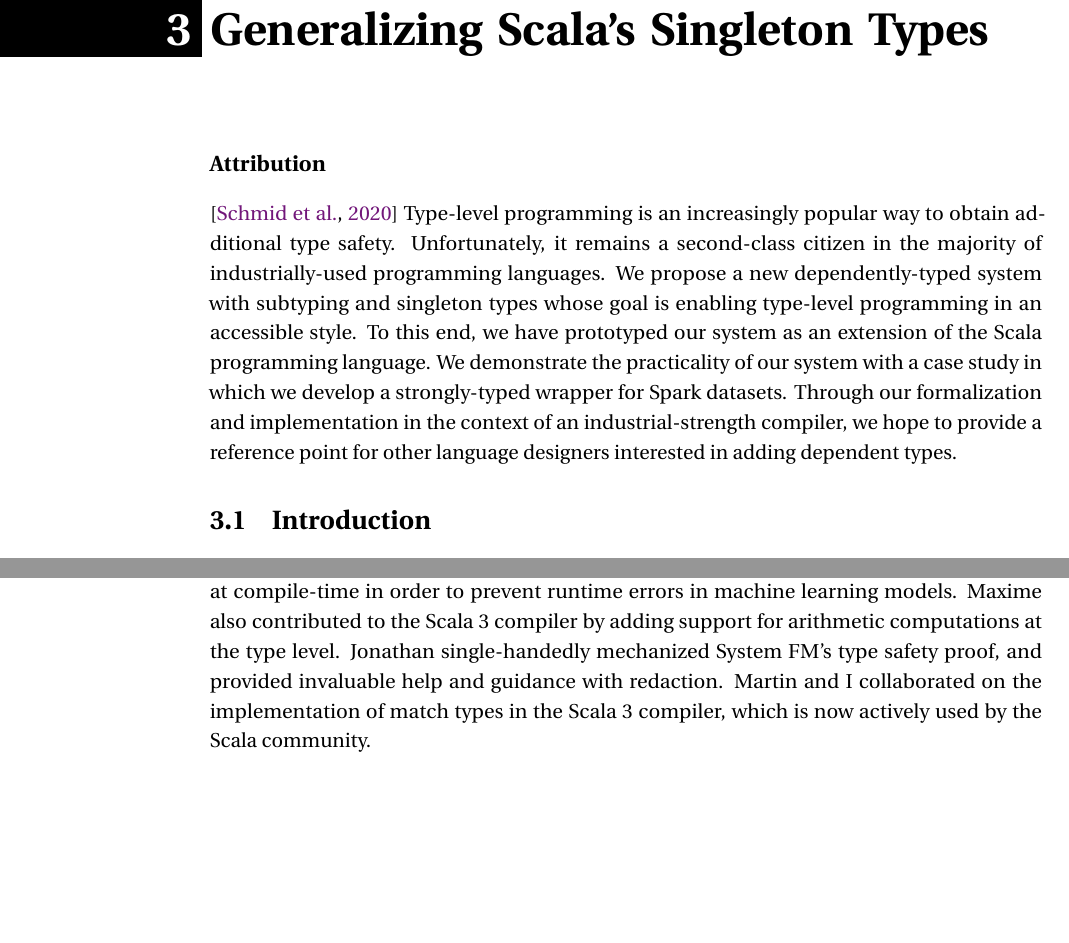
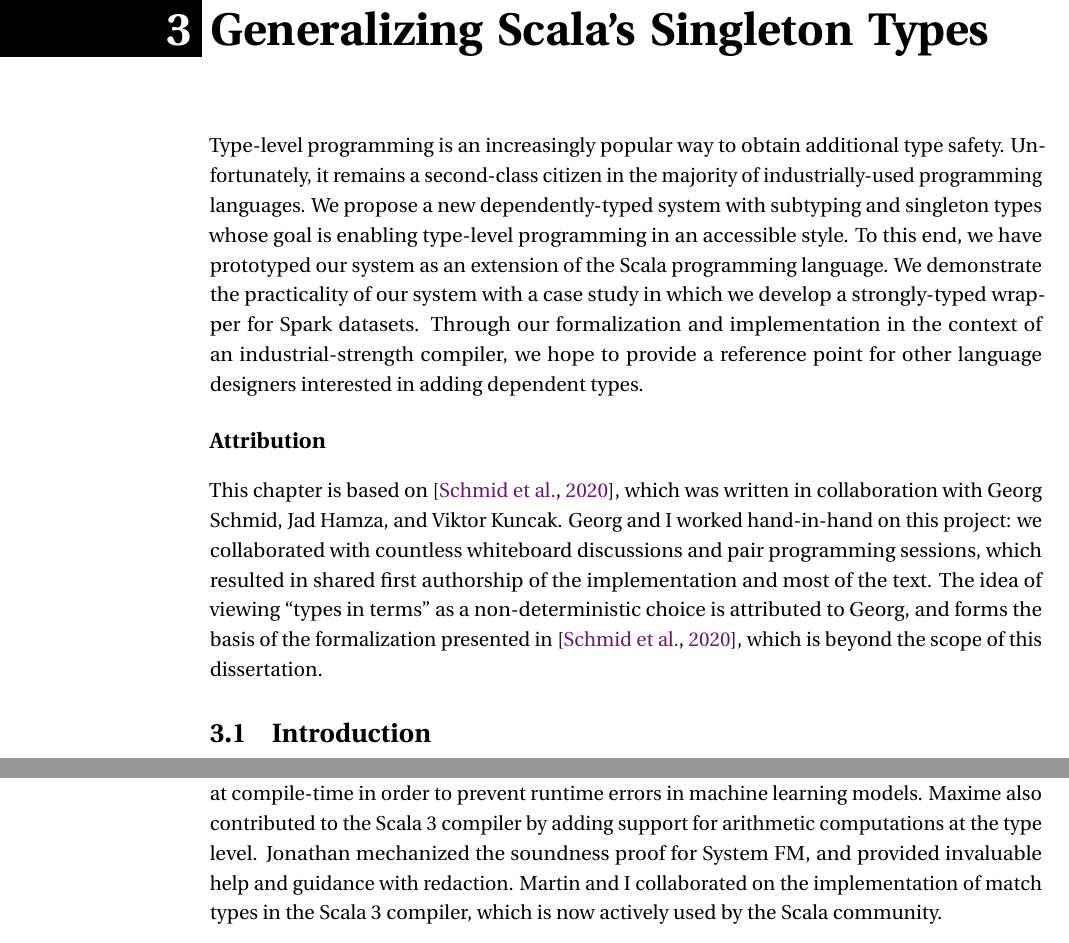
Before and after one commit to OlivierBlanvillain/thesis, a LaTeX thesis (thesis.tex, which reads preprint.tex): two parts of pages 23 and 35 of 104, joined at a grey line, cut so that both start at the same text, the shorter picture padded with empty space. Compiled offline with LuaLaTeX; a missing font is replaced by an installed copy or a similar font; a LaTeX package or settings file that is missing is left out.

Commit message:
More attribution!

```diff
--- a/preprint.tex
+++ b/preprint.tex
@@ -1,10 +1,3 @@
-Type-level programming is an increasingly popular way to obtain additional type safety.
-Unfortunately, it remains a second-class citizen in the majority of industrially-used programming languages.
-We propose a new dependently-typed system with subtyping and singleton types whose goal is enabling type-level programming in an accessible style.
-To this end, we have prototyped our system as an extension of the Scala programming language.
-We demonstrate the practicality of our system with a case study in which we develop a strongly-typed wrapper for Spark datasets.
-Through our formalization and implementation in the context of an industrial-strength compiler, we hope to provide a reference point for other language designers interested in adding dependent types.
-
 \section{Introduction}
 
 Dependent types have been met with considerable interest from the research community in recent years.
--- a/thesis.tex
+++ b/thesis.tex
@@ -306,8 +305,20 @@ Yet, despite those shortcomings, Scala programmers have shown a persistent inter
 
 \chapter{Generalizing Scala's Singleton Types}
 \label{chap:generalizing-scala-s-singleton-types}
+
+Type-level programming is an increasingly popular way to obtain additional type safety.
+Unfortunately, it remains a second-class citizen in the majority of industrially-used programming languages.
+We propose a new dependently-typed system with subtyping and singleton types whose goal is enabling type-level programming in an accessible style.
+To this end, we have prototyped our system as an extension of the Scala programming language.
+We demonstrate the practicality of our system with a case study in which we develop a strongly-typed wrapper for Spark datasets.
+Through our formalization and implementation in the context of an industrial-strength compiler, we hope to provide a reference point for other language designers interested in adding dependent types.
+
 \subsection*{Attribution}
-\citep{schmid2020coming}
+
+This chapter is based on~\citep{schmid2020coming}, which was written in collaboration with Georg Schmid, Jad Hamza, and Viktor Kuncak.
+Georg and I worked hand-in-hand on this project: we collaborated with countless whiteboard discussions and pair programming sessions, which resulted in shared first authorship of the implementation and most of the text.
+The idea of viewing "types in terms" as a non-deterministic choice is attributed to Georg, and forms the basis of the formalization presented in~\citep{schmid2020coming}, which is beyond the scope of this dissertation.
+
 \input{preprint.tex}
 
 \chapter{Match Types}
@@ -322,7 +333,7 @@ We practically evaluate our system by implementing match types in the Scala~3 re
 
 \subsection*{Attribution}
 
-This chapter is based on~\citep{blanvillain2022type}, which was written in collaboration with Jonathan Brachthäuser, Maxime Kjaer, and Martin Odersky, and published in POPL'22. \Cref{sec:case-study-shape-safe-num-py} is based on Maxime's semester project entitled "Shape-safe TensorFlow in Dotty", where he designed a strongly typed TensorFlow interface in Scala, which checks tensor shapes at compile-time in order to prevent runtime errors in machine learning models. Maxime also contributed to the Scala~3 compiler by adding support for arithmetic computations at the type level. Jonathan single-handedly mechanized \SystemFm's type safety proof, and provided invaluable help and guidance with redaction. Martin and I collaborated on the implementation of match types in the Scala 3 compiler, which is now actively used by the Scala community.
+This chapter is based on~\citep{blanvillain2022type}, which was written in collaboration with Jonathan Brachthäuser, Maxime Kjaer, and Martin Odersky, and published in POPL'22. \Cref{sec:case-study-shape-safe-num-py} is based on Maxime's semester project entitled "Shape-safe TensorFlow in Dotty", where he designed a strongly typed TensorFlow interface in Scala, which checks tensor shapes at compile-time in order to prevent runtime errors in machine learning models. Maxime also contributed to the Scala~3 compiler by adding support for arithmetic computations at the type level. Jonathan mechanized the soundness proof for \SystemFm, and provided invaluable help and guidance with redaction. Martin and I collaborated on the implementation of match types in the Scala 3 compiler, which is now actively used by the Scala community.
 
 \input{article.tex}
 
```
Also changed, not shown: thesis.tex (1 more changed lines).
